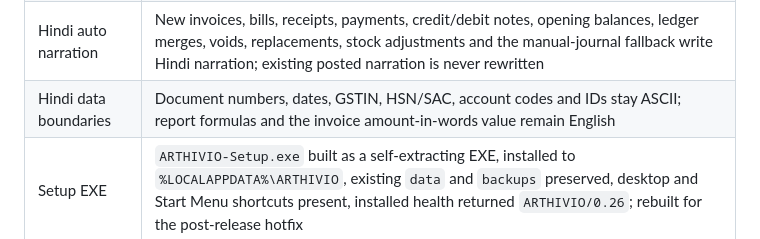
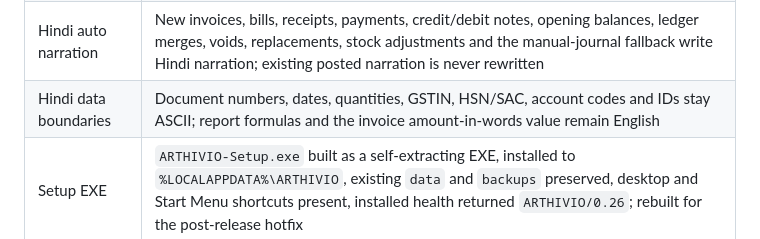
Before and after one commit to ganeshanumerologist-ai/financial-business-account-analysis, a Markdown page: docs/OFFLINE_EDITION.md, the part around the change. Rendered like a GitHub page.

Commit message:
Document Hindi figure and narration boundaries

```diff
--- a/docs/OFFLINE_EDITION.md
+++ b/docs/OFFLINE_EDITION.md
@@ -190,7 +190,7 @@ deserves a verified backup and a restore drill.
 | English/Hindi shell | Saved per-user language preference; both English and हिंदी choices are visible in the topbar and on the invoice print toolbar, with the saved choice active; seven navigation headings, 23 menu groups, 89 menu links, shell buttons and common page titles translated; the dashboard, invoice list, bill list, receipts list, payment detail, invoice/bill entry and correction forms, report library and posted-invoice print document are also translated; unknown strings fall back to English |
 | Hindi figures | With Hindi saved, displayed money uses Devanagari digits (for example `₹१,२३४.५६`); English restores ASCII digits; `/export/` downloads and `/api/` JSON stay ASCII for portability |
 | Hindi auto narration | New invoices, bills, receipts, payments, credit/debit notes, opening balances, ledger merges, voids, replacements, stock adjustments and the manual-journal fallback write Hindi narration; existing posted narration is never rewritten |
-| Hindi data boundaries | Document numbers, dates, GSTIN, HSN/SAC, account codes and IDs stay ASCII; report formulas and the invoice amount-in-words value remain English |
+| Hindi data boundaries | Document numbers, dates, quantities, GSTIN, HSN/SAC, account codes and IDs stay ASCII; report formulas and the invoice amount-in-words value remain English |
 | Setup EXE | `ARTHIVIO-Setup.exe` built as a self-extracting EXE, installed to `%LOCALAPPDATA%\ARTHIVIO`, existing `data` and `backups` preserved, desktop and Start Menu shortcuts present, installed health returned `ARTHIVIO/0.26`; rebuilt for the post-release hotfix |
 | Package first run | Setup page rendered from the embedded runtime; owner creation covered by `test_first_run` |
 | External-drive backup | Local backup verified, copy hash matched, copy re-verified read-only (Build 0.14, unchanged code path) |
```
Also changed, not shown: docs/TEST_RESULTS.md (+1 -1 lines).
